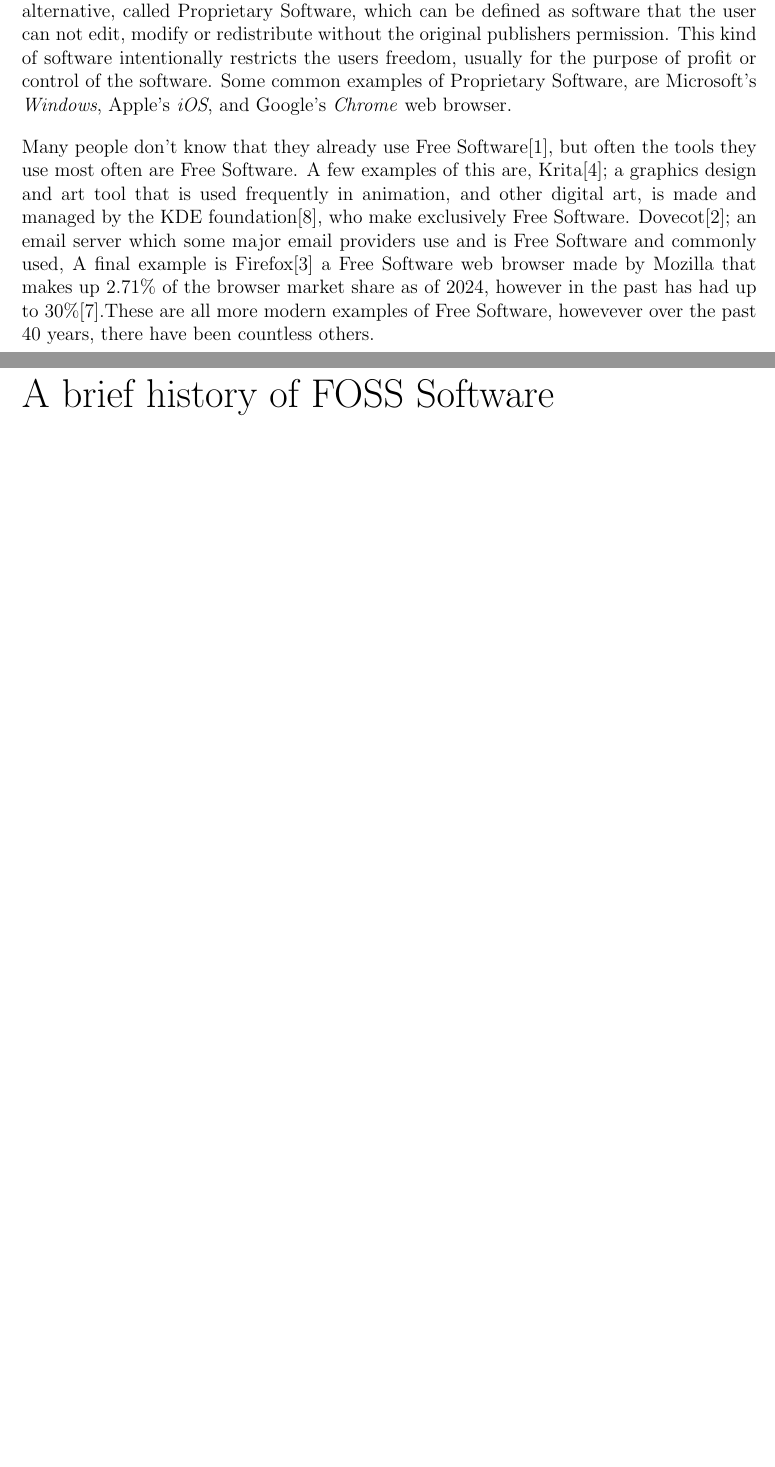
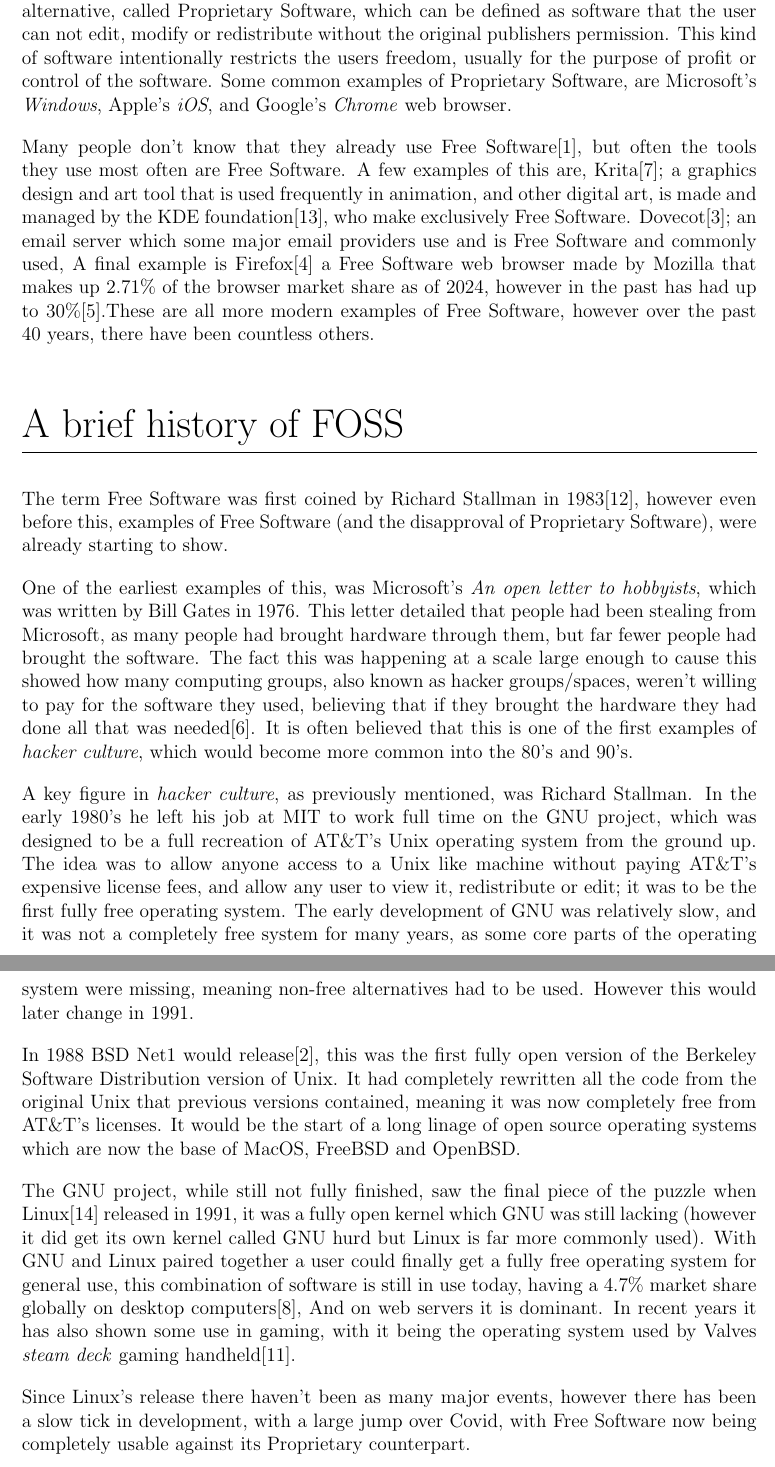
Before and after one commit to standenboy/epq, a LaTeX document (writeup/writeup.tex, which reads writeup/ref.bib): two parts of pages 4 and 5 of 6 before the commit and two parts of pages 4 and 5 of 7 after it, joined at a grey line, cut so that both start at the same text, the shorter picture padded with empty space. Compiled offline with pdfLaTeX.

Commit message:
made a first draft for section 2 of the document.

```diff
--- a/writeup/ref.bib
+++ b/writeup/ref.bib
@@ -3,10 +3,19 @@
 	journal={Free software, Free society},
 	author={Richard Stallman},
 	year={1984},
-	pages={33-43}}
+	pages={33-43}
+}
+
 @article{FOSSdef,
 	title={The definition of Free Software},
 	journal={Free software, Free society},
 	author={Richard Stallman},
 	year={1996},
-	pages={44-47}}
+	pages={44-47}
+}
+
+@article{OPENletter,
+	title={Open letter to hobbyists},
+	author={Bill Gates},
+	year={1976},
+	pages={0-1}
@@ -12,0 +45 @@
+@online{GNUproject,
@@ -17,3 +55,6 @@
     addendum = "(accessed: 22/10/2024)",
     keywords = "email, FOSS"
 }
+
+@online{STEAMdeck,
+    title = "steam deck gaming handheld",
--- a/writeup/writeup.tex
+++ b/writeup/writeup.tex
@@ -108,9 +108,50 @@
 an email server which some major email providers use and is Free Software and commonly used,
  A final example is Firefox\cite{FIREFOX} a Free Software web browser made by Mozilla that
 makes up 2.71\% of the browser market share as of 2024, however in the past has had up to
-30\%\cite{BROWSERmarketshare}.These are all more modern examples of Free Software, howevever over
+30\%\cite{BROWSERmarketshare}.These are all more modern examples of Free Software, however over
 the past 40 years, there have been countless others.
-\section{A brief history of FOSS Software}
+\section{A brief history of FOSS}
+The term Free Software was first coined by Richard Stallman in 1983\cite{GNUproject}, however even
+before this, examples of Free Software (and the disapproval of Proprietary Software), were already
+starting to show.
+
+One of the earliest examples of this, was Microsoft's \textit{An open letter to hobbyists}, which
+was written by Bill Gates in 1976. This letter detailed that people had been stealing from
+Microsoft, as many people had brought hardware through them, but far fewer people had brought the
+software. The fact this was happening at a scale large enough to cause this showed how many
+computing groups, also known as hacker groups/spaces, weren't willing to pay for the software they
+used, believing that if they brought the hardware they had done all that was needed\cite{OPENletter}.
+It is often believed that this is one of the first examples of \textit{hacker culture}, which
+would become more common into the 80's and 90's.
+
+A key figure in \textit{hacker culture}, as previously mentioned, was Richard Stallman. In the
+early 1980's he left his job at MIT to work full time on the GNU project, which was designed
+to be a full recreation of AT\&T's Unix operating system from the ground up. The idea was to allow
+anyone access to a Unix like machine without paying AT\&T's expensive license fees, and allow any
+user to view it, redistribute or edit; it was to be the first fully free operating system. The
+early development of GNU was relatively slow, and it was not a completely free system for many
+years, as some core parts of the operating system were missing, meaning non-free alternatives had
+to be used. However this would later change in 1991.
+
+In 1988 BSD Net1 would release\cite{BSDnet1}, this was the first fully open version of the Berkeley
+Software Distribution version of Unix. It had completely rewritten all the code from the original
+Unix that previous versions contained, meaning it was now completely free from AT\&T's licenses.
+It would be the start of a long linage of open source operating systems which are now the base
+of MacOS, FreeBSD and OpenBSD.
+
+The GNU project, while still not fully finished, saw the final piece of the puzzle when
+Linux\cite{LINUX} released in 1991, it was a fully open kernel which GNU was still lacking (however
+it did get its own kernel called GNU hurd but Linux is far more commonly used). With GNU and Linux
+paired together a user could finally get a fully free operating system for general use, this
+combination of software is still in use today, having a 4.7\% market share globally on desktop
+computers\cite{LINUXmarket}, And on web servers it is dominant. In recent years it has also shown
+some use in gaming, with it being the operating system used by Valves \textit{steam deck} gaming
+handheld\cite{STEAMdeck}.
+
+Since Linux's release there haven't been as many major events, however there has been a slow tick
+in development, with a large jump over Covid, with Free Software now being completely usable against
+its Proprietary counterpart.
+
 \section{Examples of Free Software}
 \section{Comparing Free Software to its proprietary counterparts}
 \section{What makes Free Software so appealing to developers?}
```
Also changed, not shown: writeup/writeup.bbl, writeup/ref.bib (35 more changed lines), writeup/writeup.tex (2 more changed lines), 11 other files.
